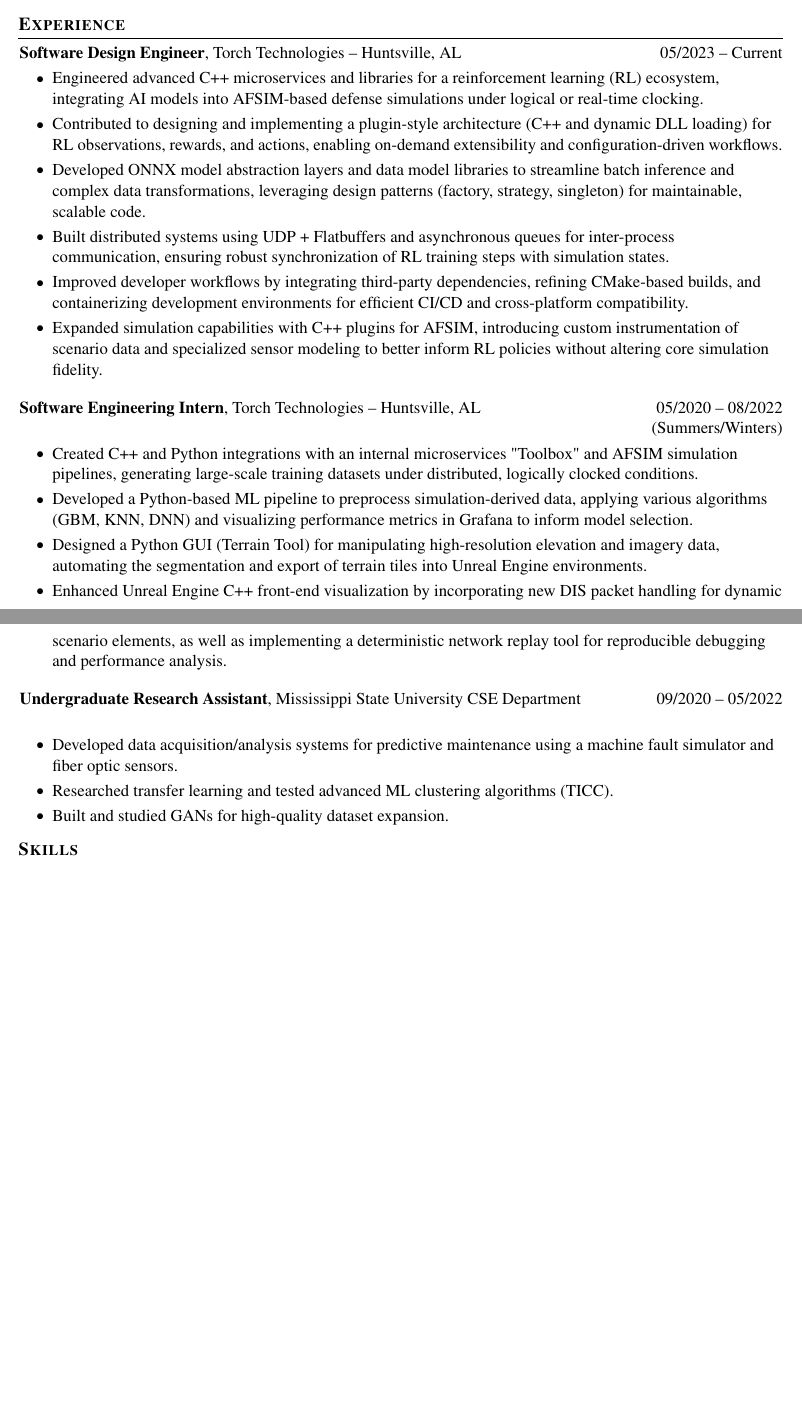
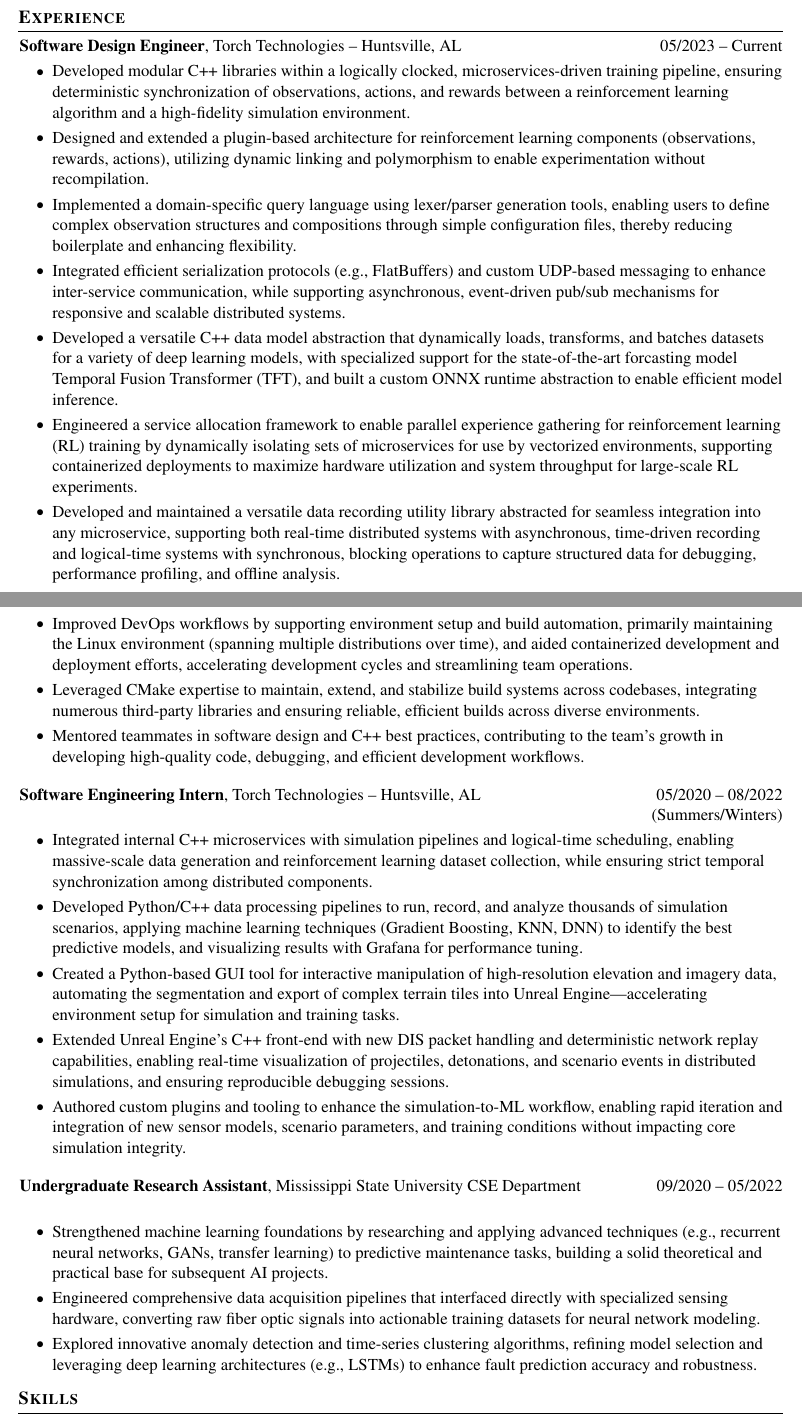
Before and after one commit to jmogainz/resume, a LaTeX document (refinement1.tex): two parts of pages 1 and 2 of 3, joined at a grey line, cut so that both start at the same text, the shorter picture padded with empty space. Compiled offline with pdfLaTeX.

Commit message:
updated resume and nearly finished, intern left, followed by poof project

```diff
--- a/refinement1.tex
+++ b/refinement1.tex
@@ -171,12 +171,16 @@
 \vspace{0.10 cm}
 \begin{onecolentry}
     \begin{highlights}
-        \item Engineered advanced C++ microservices and libraries for a reinforcement learning (RL) ecosystem, integrating AI models into AFSIM-based defense simulations under logical or real-time clocking.
-        \item Contributed to designing and implementing a plugin-style architecture (C++ and dynamic DLL loading) for RL observations, rewards, and actions, enabling on-demand extensibility and configuration-driven workflows.
-        \item Developed ONNX model abstraction layers and data model libraries to streamline batch inference and complex data transformations, leveraging design patterns (factory, strategy, singleton) for maintainable, scalable code.
-        \item Built distributed systems using UDP + Flatbuffers and asynchronous queues for inter-process communication, ensuring robust synchronization of RL training steps with simulation states.
-        \item Improved developer workflows by integrating third-party dependencies, refining CMake-based builds, and containerizing development environments for efficient CI/CD and cross-platform compatibility.
-        \item Expanded simulation capabilities with C++ plugins for AFSIM, introducing custom instrumentation of scenario data and specialized sensor modeling to better inform RL policies without altering core simulation fidelity.
+        \item Developed modular C++ libraries within a logically clocked, microservices-driven training pipeline, ensuring deterministic synchronization of observations, actions, and rewards between a reinforcement learning algorithm and a high-fidelity simulation environment.
+        \item Designed and extended a plugin-based architecture for reinforcement learning components (observations, rewards, actions), utilizing dynamic linking and polymorphism to enable experimentation without recompilation.
+        \item Implemented a domain-specific query language using lexer/parser generation tools, enabling users to define complex observation structures and compositions through simple configuration files, thereby reducing boilerplate and enhancing flexibility.
+        \item Integrated efficient serialization protocols (e.g., FlatBuffers) and custom UDP-based messaging to enhance inter-service communication, while supporting asynchronous, event-driven pub/sub mechanisms for responsive and scalable distributed systems.
+        \item Developed a versatile C++ data model abstraction that dynamically loads, transforms, and batches datasets for a variety of deep learning models, with specialized support for the state-of-the-art forcasting model Temporal Fusion Transformer (TFT), and built a custom ONNX runtime abstraction to enable efficient model inference.
+        \item Engineered a service allocation framework to enable parallel experience gathering for reinforcement learning (RL) training by dynamically isolating sets of microservices for use by vectorized environments, supporting containerized deployments to maximize hardware utilization and system throughput for large-scale RL experiments.
+        \item Developed and maintained a versatile data recording utility library abstracted for seamless integration into any microservice, supporting both real-time distributed systems with asynchronous, time-driven recording and logical-time systems with synchronous, blocking operations to capture structured data for debugging, performance profiling, and offline analysis.
+        \item Improved DevOps workflows by supporting environment setup and build automation, primarily maintaining the Linux environment (spanning multiple distributions over time), and aided containerized development and deployment efforts, accelerating development cycles and streamlining team operations.
+        \item Leveraged CMake expertise to maintain, extend, and stabilize build systems across codebases, integrating numerous third-party libraries and ensuring reliable, efficient builds across diverse environments.
+        \item Mentored teammates in software design and C++ best practices, contributing to the team’s growth in developing high-quality code, debugging, and efficient development workflows.
     \end{highlights}
 \end{onecolentry}
 
@@ -189,10 +193,11 @@
 \vspace{0.10 cm}
 \begin{onecolentry}
     \begin{highlights}
-        \item Created C++ and Python integrations with an internal microservices "Toolbox" and AFSIM simulation pipelines, generating large-scale training datasets under distributed, logically clocked conditions.
-        \item Developed a Python-based ML pipeline to preprocess simulation-derived data, applying various algorithms (GBM, KNN, DNN) and visualizing performance metrics in Grafana to inform model selection.
-        \item Designed a Python GUI (Terrain Tool) for manipulating high-resolution elevation and imagery data, automating the segmentation and export of terrain tiles into Unreal Engine environments.
-        \item Enhanced Unreal Engine C++ front-end visualization by incorporating new DIS packet handling for dynamic scenario elements, as well as implementing a deterministic network replay tool for reproducible debugging and performance analysis.
+        \item Integrated internal C++ microservices with simulation pipelines and logical-time scheduling, enabling massive-scale data generation and reinforcement learning dataset collection, while ensuring strict temporal synchronization among distributed components.
+        \item Developed Python/C++ data processing pipelines to run, record, and analyze thousands of simulation scenarios, applying machine learning techniques (Gradient Boosting, KNN, DNN) to identify the best predictive models, and visualizing results with Grafana for performance tuning.
+        \item Created a Python-based GUI tool for interactive manipulation of high-resolution elevation and imagery data, automating the segmentation and export of complex terrain tiles into Unreal Engine—accelerating environment setup for simulation and training tasks.
+        \item Extended Unreal Engine’s C++ front-end with new DIS packet handling and deterministic network replay capabilities, enabling real-time visualization of projectiles, detonations, and scenario events in distributed simulations, and ensuring reproducible debugging sessions.
+        \item Authored custom plugins and tooling to enhance the simulation-to-ML workflow, enabling rapid iteration and integration of new sensor models, scenario parameters, and training conditions without impacting core simulation integrity.
     \end{highlights}
 \end{onecolentry}
 
@@ -205,9 +210,9 @@
 \vspace{0.10 cm}
 \begin{onecolentry}
     \begin{highlights}
-        \item Developed data acquisition/analysis systems for predictive maintenance using a machine fault simulator and fiber optic sensors.
-        \item Researched transfer learning and tested advanced ML clustering algorithms (TICC).
-        \item Built and studied GANs for high-quality dataset expansion.
+        \item Strengthened machine learning foundations by researching and applying advanced techniques (e.g., recurrent neural networks, GANs, transfer learning) to predictive maintenance tasks, building a solid theoretical and practical base for subsequent AI projects.
+        \item Engineered comprehensive data acquisition pipelines that interfaced directly with specialized sensing hardware, converting raw fiber optic signals into actionable training datasets for neural network modeling.
+        \item Explored innovative anomaly detection and time-series clustering algorithms, refining model selection and leveraging deep learning architectures (e.g., LSTMs) to enhance fault prediction accuracy and robustness.
     \end{highlights}
 \end{onecolentry}
 
```
Also changed, not shown: refinement1.pdf, refinement1.tex (4 more changed lines).
